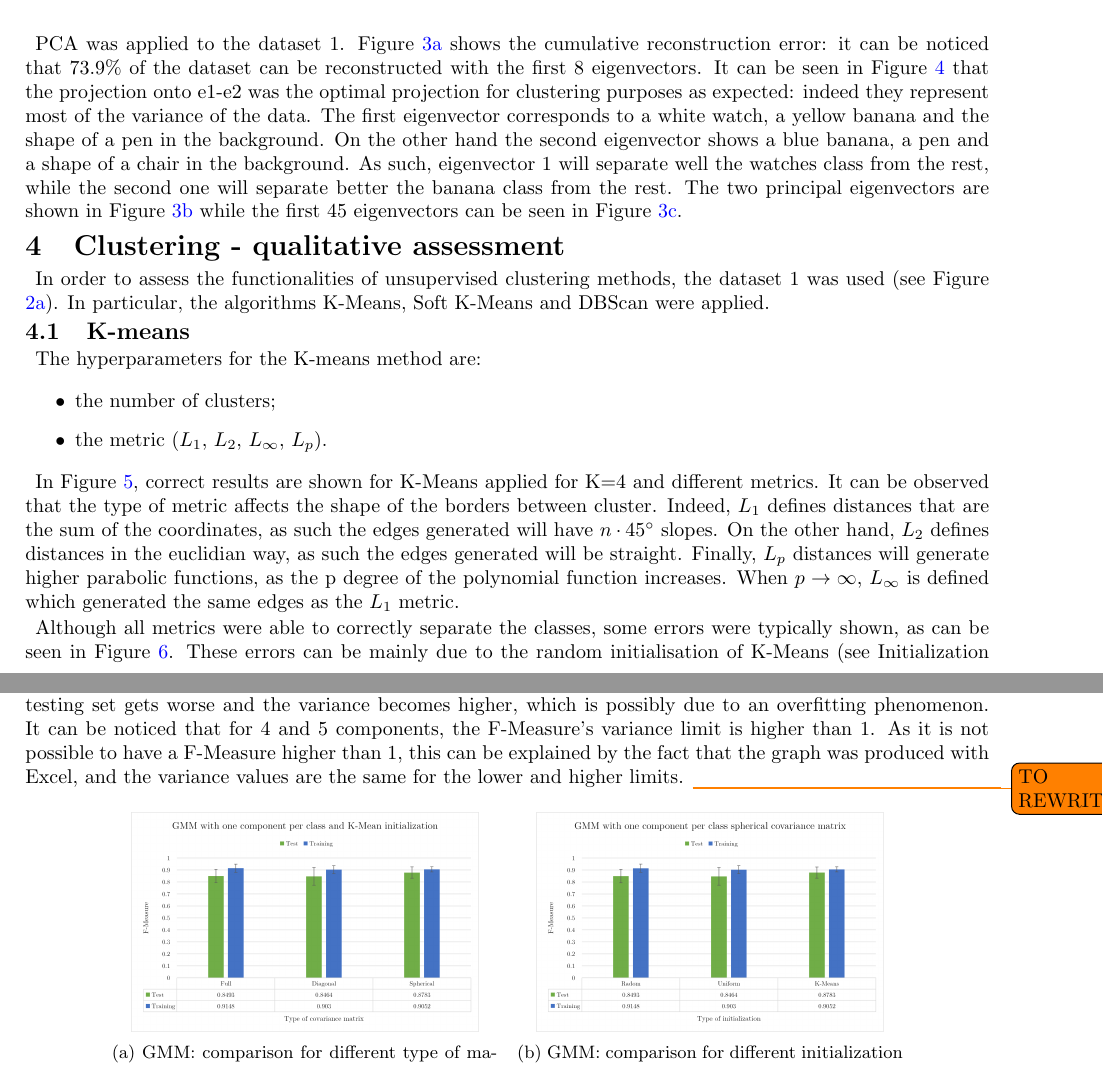
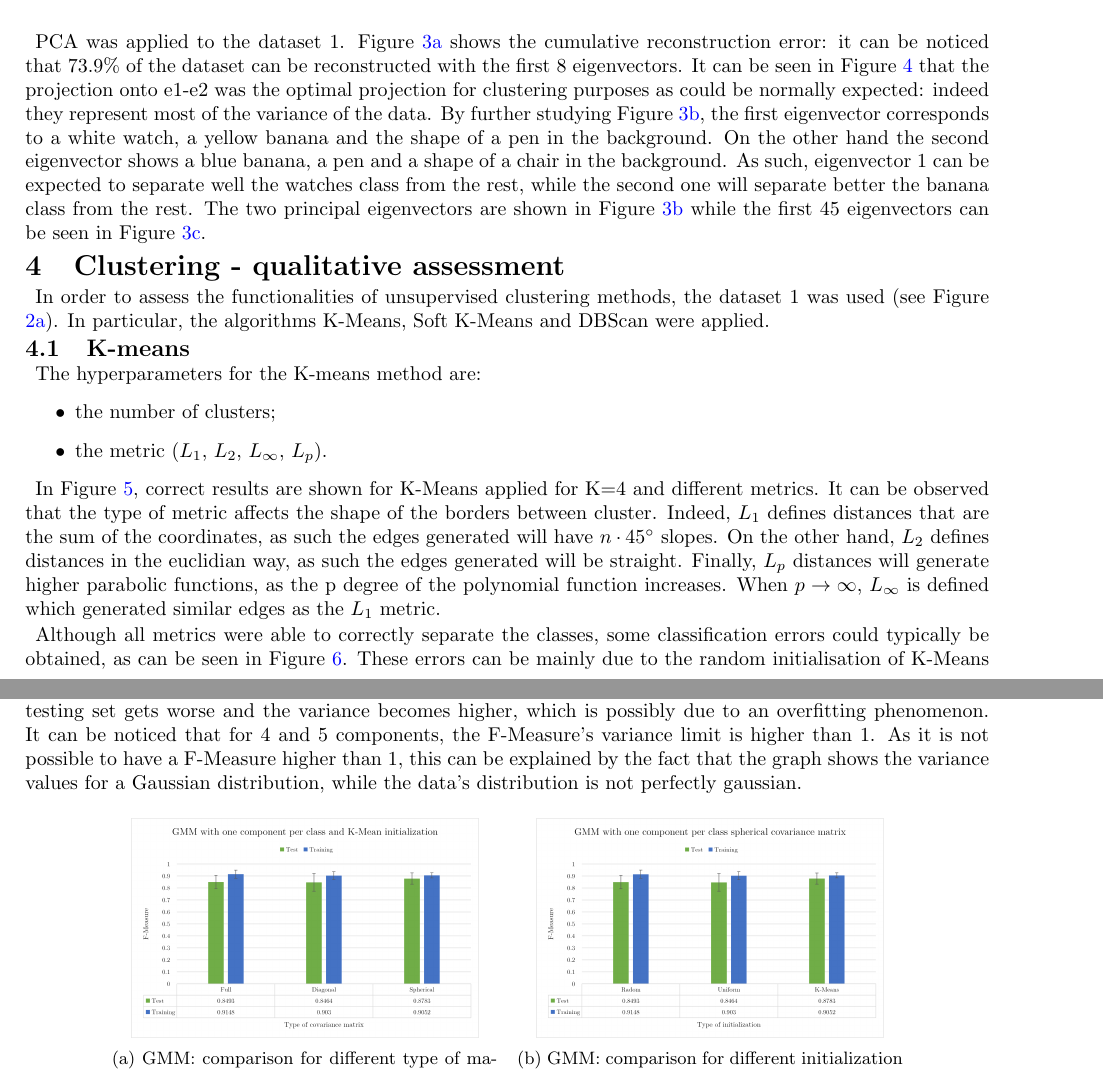
Before and after one commit to cartacamilla/applied-ml, a LaTeX document (main.tex): two parts of pages 2 and 6 of 8, joined at a grey line, cut so that both start at the same text. Compiled offline with pdfLaTeX.

Commit message:
small changes

```diff
--- a/main.tex
+++ b/main.tex
@@ -177,7 +177,7 @@ For the second part of this report the same dataset was used, but some noisy dat
 \end{figure}
 
 PCA was applied to the dataset 1. Figure \ref{fig:eigenvalue_dataset1} shows the cumulative reconstruction error: it can be noticed that 73.9\% of the dataset can be reconstructed with the first 8 eigenvectors.
-It can be seen in Figure \ref{fig:PCA_matrix} that the projection onto e1-e2 was the optimal projection for clustering purposes as expected: indeed they represent most of the variance of the data. The first eigenvector corresponds to a white watch, a yellow banana and the shape of a pen in the background. On the other hand the second eigenvector shows a blue banana, a pen and a shape of a chair in the background. As such, eigenvector 1 will separate well the watches class from the rest, while the second one will separate better the banana class from the rest. The two principal eigenvectors are shown in Figure \ref{fig:eigenvector_1} while the first 45 eigenvectors can be seen in Figure \ref{fig:eigenvectors}.
+It can be seen in Figure \ref{fig:PCA_matrix} that the projection onto e1-e2 was the optimal projection for clustering purposes as could be normally expected: indeed they represent most of the variance of the data. By further studying Figure \ref{fig:eigenvector_1}, the first eigenvector corresponds to a white watch, a yellow banana and the shape of a pen in the background. On the other hand the second eigenvector shows a blue banana, a pen and a shape of a chair in the background. As such, eigenvector 1 can be expected to separate well the watches class from the rest, while the second one will separate better the banana class from the rest. The two principal eigenvectors are shown in Figure \ref{fig:eigenvector_1} while the first 45 eigenvectors can be seen in Figure \ref{fig:eigenvectors}.
 %It can be seen in Figure \ref{fig:eigenvector_1} that the first eigenvector has a strong correlation with the watches class while it is less predominant for the other classes. On the other hand, the second eigenvector has a strong correlation with the apple class and the shape of apples and watches influences the spreads of the two classes in a similar manner. Moreover, these classes are not linearly separable in the other projections (see Figure \ref{fig:PCA_matrix}).
 
 \section{Clustering - qualitative assessment}
@@ -198,9 +198,9 @@ The hyperparameters for the K-means method are:
 \item the metric ($L_1$, $L_2$, $L_{\infty}$, $L_p$).
 \end{itemize}
 
-In Figure \ref{fig:good_kmeans}, correct results are shown for K-Means applied for K=4 and different metrics. It can be observed that the type of metric affects the shape of the borders between cluster. Indeed, $L_1$ defines distances that are the sum of the coordinates, as such the edges generated will have $n\cdot 45^{\circ}$ slopes. On the other hand, $L_2$ defines distances in the euclidian way, as such the edges generated will be straight. Finally, $L_p$ distances will generate higher parabolic functions, as the p degree of the polynomial function increases. When $p\rightarrow\infty$, $L_{\infty}$ is defined which generated the same edges as the $L_1$ metric.
+In Figure \ref{fig:good_kmeans}, correct results are shown for K-Means applied for K=4 and different metrics. It can be observed that the type of metric affects the shape of the borders between cluster. Indeed, $L_1$ defines distances that are the sum of the coordinates, as such the edges generated will have $n\cdot 45^{\circ}$ slopes. On the other hand, $L_2$ defines distances in the euclidian way, as such the edges generated will be straight. Finally, $L_p$ distances will generate higher parabolic functions, as the p degree of the polynomial function increases. When $p\rightarrow\infty$, $L_{\infty}$ is defined which generated similar edges as the $L_1$ metric.
 
-Although all metrics were able to correctly separate the classes, some errors were typically shown, as can be seen in Figure \ref{fig:bad_kmeans}. These errors can be mainly due to the random initialisation of K-Means (see Initialization below) and the fact that the classes do not have similar distributions, which is the condition K-Mean works best for.
+Although all metrics were able to correctly separate the classes, some classification errors could typically be obtained, as can be seen in Figure \ref{fig:bad_kmeans}. These errors can be mainly due to the random initialisation of K-Means (see Initialization below) and the fact that the classes do not have similar distributions, which is the condition K-Mean works best for.
 
 \begin{figure}[H]
 \centering
@@ -591,8 +591,7 @@ For the GMM classification, the hyperparameters to be found were:
 \end{figure}
 
 The training set shows better results with a higher number of GMMs per class but the F-Measure for the testing set gets worse and the variance becomes higher, which is possibly due to an overfitting phenomenon.
-It can be noticed that for 4 and 5 components, the F-Measure's variance limit is higher than 1. As it is not possible to have a F-Measure higher than 1, this can be explained by the fact that the graph was produced with Excel, and the variance values are the same for the lower and higher limits.
-\todo{TO REWRITE!!}
+It can be noticed that for 4 and 5 components, the F-Measure's variance limit is higher than 1. As it is not possible to have a F-Measure higher than 1, this can be explained by the fact that the graph shows the variance values for a Gaussian distribution, while the data's distribution is not perfectly gaussian.
 
 \begin{figure}[H]
 \centering
```
Also changed, not shown: main.tex (16 more changed lines), 1 other file.
